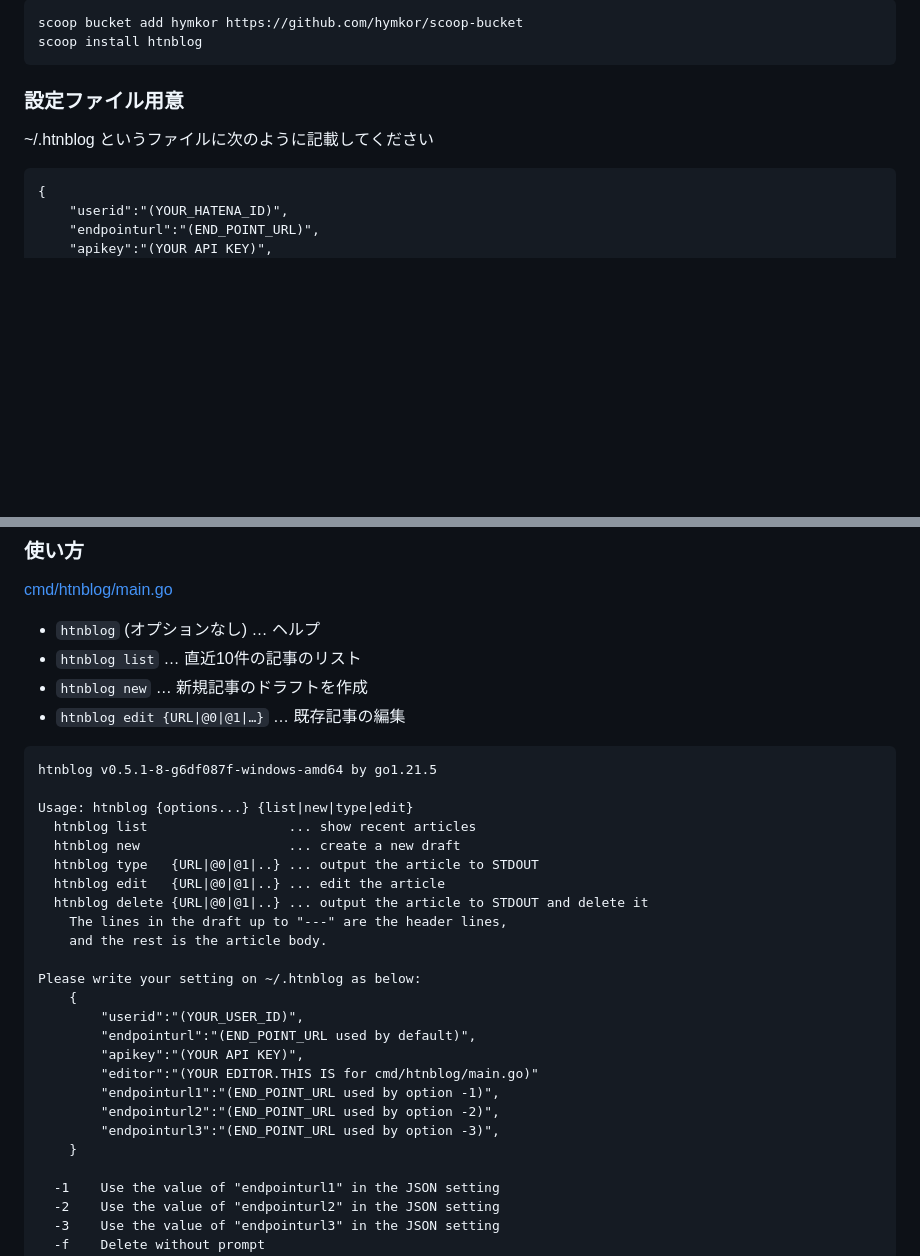
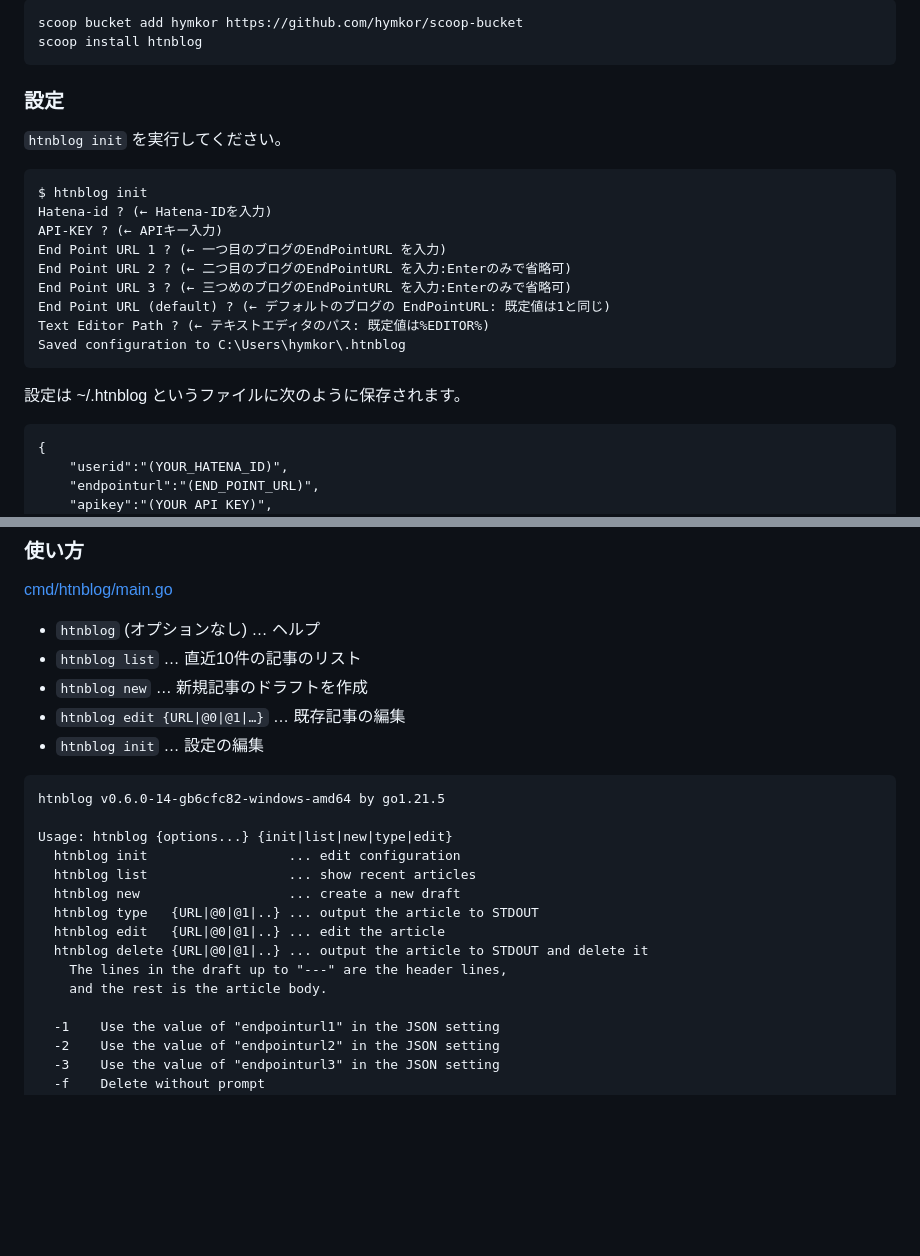
Before and after one commit to hymkor/go-htnblog, a Markdown page: README.md, 2 parts joined by grey strips. GitHub-like rendering; blank space fills up the shorter version.

Commit message:
README.md: wrote about `htnblog.exe init`

````diff
--- a/README.md
+++ b/README.md
@@ -35,9 +35,23 @@ scoop bucket add hymkor https://github.com/hymkor/scoop-bucket
 scoop install htnblog
 ```
 
-### 設定ファイル用意
+### 設定
 
-~/.htnblog というファイルに次のように記載してください
+`htnblog init` を実行してください。
+
+```
+$ htnblog init
+Hatena-id ? (← Hatena-IDを入力)
+API-KEY ? (← APIキー入力)
+End Point URL 1 ? (← 一つ目のブログのEndPointURL を入力)
+End Point URL 2 ? (← 二つ目のブログのEndPointURL を入力:Enterのみで省略可)
+End Point URL 3 ? (← 三つめのブログのEndPointURL を入力:Enterのみで省略可)
+End Point URL (default) ? (← デフォルトのブログの EndPointURL: 既定値は1と同じ)
+Text Editor Path ? (← テキストエディタのパス: 既定値は%EDITOR%)
+Saved configuration to C:\Users\hymkor\.htnblog
+```
+
+設定は ~/.htnblog というファイルに次のように保存されます。
 
 ```
 {
@@ -64,11 +78,13 @@ scoop install htnblog
 - `htnblog list` … 直近10件の記事のリスト
 - `htnblog new` … 新規記事のドラフトを作成
 - `htnblog edit {URL|@0|@1|…}` … 既存記事の編集
+- `htnblog init` … 設定の編集
 
 ```./htnblog |
-htnblog v0.5.1-8-g6df087f-windows-amd64 by go1.21.5
+htnblog v0.6.0-14-gb6cfc82-windows-amd64 by go1.21.5
 
-Usage: htnblog {options...} {list|new|type|edit}
+Usage: htnblog {options...} {init|list|new|type|edit}
+  htnblog init                  ... edit configuration
   htnblog list                  ... show recent articles
   htnblog new                   ... create a new draft
   htnblog type   {URL|@0|@1|..} ... output the article to STDOUT
@@ -76,17 +92,6 @@ Usage: htnblog {options...} {list|new|type|edit}
   htnblog delete {URL|@0|@1|..} ... output the article to STDOUT and delete it
     The lines in the draft up to "---" are the header lines,
     and the rest is the article body.
-
-Please write your setting on ~/.htnblog as below:
-    {
-        "userid":"(YOUR_USER_ID)",
-        "endpointurl":"(END_POINT_URL used by default)",
-        "apikey":"(YOUR API KEY)",
-        "editor":"(YOUR EDITOR.THIS IS for cmd/htnblog/main.go)"
-        "endpointurl1":"(END_POINT_URL used by option -1)",
-        "endpointurl2":"(END_POINT_URL used by option -2)",
-        "endpointurl3":"(END_POINT_URL used by option -3)",
-    }
 
   -1	Use the value of "endpointurl1" in the JSON setting
   -2	Use the value of "endpointurl2" in the JSON setting
````
